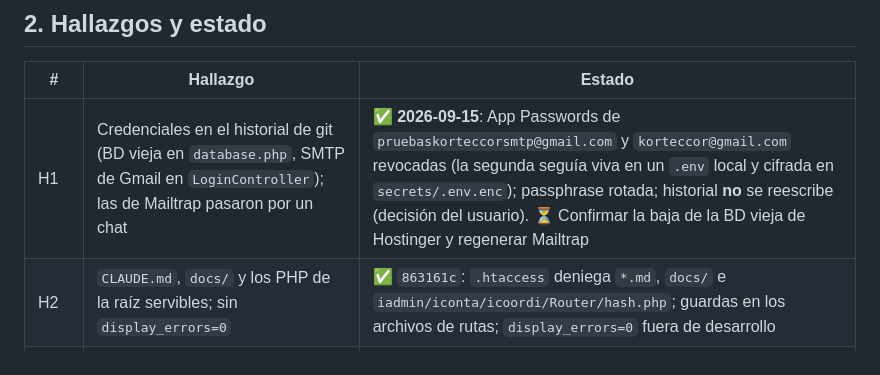
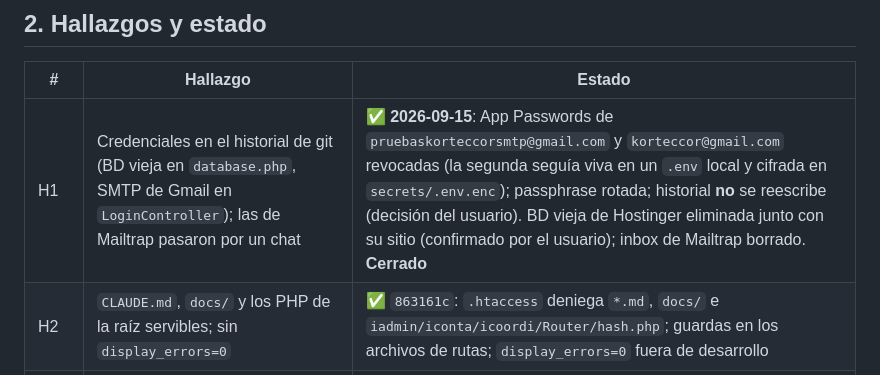
Before and after one commit to KorTecCorDev/sysai_1, a Markdown page: docs/auditoria-seguridad-2026-09.md, the part around the change. Drawn GitHub-style.

```diff
--- a/docs/auditoria-seguridad-2026-09.md
+++ b/docs/auditoria-seguridad-2026-09.md
@@ -23,7 +23,7 @@ de git, dependencias (Dependabot) y el entorno de desarrollo.
 
 | # | Hallazgo | Estado |
 |---|---|---|
-| H1 | Credenciales en el historial de git (BD vieja en `database.php`, SMTP de Gmail en `LoginController`); las de Mailtrap pasaron por un chat | ✅ **2026-09-15**: App Passwords de `pruebaskorteccorsmtp@gmail.com` y `korteccor@gmail.com` revocadas (la segunda seguía viva en un `.env` local y cifrada en `secrets/.env.enc`); passphrase rotada; historial **no** se reescribe (decisión del usuario). ⏳ Confirmar la baja de la BD vieja de Hostinger y regenerar Mailtrap |
+| H1 | Credenciales en el historial de git (BD vieja en `database.php`, SMTP de Gmail en `LoginController`); las de Mailtrap pasaron por un chat | ✅ **2026-09-15**: App Passwords de `pruebaskorteccorsmtp@gmail.com` y `korteccor@gmail.com` revocadas (la segunda seguía viva en un `.env` local y cifrada en `secrets/.env.enc`); passphrase rotada; historial **no** se reescribe (decisión del usuario). BD vieja de Hostinger eliminada junto con su sitio (confirmado por el usuario); inbox de Mailtrap borrado. **Cerrado** |
 | H2 | `CLAUDE.md`, `docs/` y los PHP de la raíz servibles; sin `display_errors=0` | ✅ `863161c`: `.htaccess` deniega `*.md`, `docs/` e `iadmin/iconta/icoordi/Router/hash.php`; guardas en los archivos de rutas; `display_errors=0` fuera de desarrollo |
 | H3 | HTTPS no forzado | ✅ `863161c`: redirección 301 (exentos localhost y LAN privada). ⏳ Verificar en Apache real |
 | H4 | PhpSpreadsheet 4.1.0 con 9 avisos | ✅ `fdf10f3`: 5.9.0, `composer audit` limpio |
```
Also changed, not shown: CLAUDE.md (+4 -3 lines), docs/despliegue-hostinger.md (+3 -3 lines).
